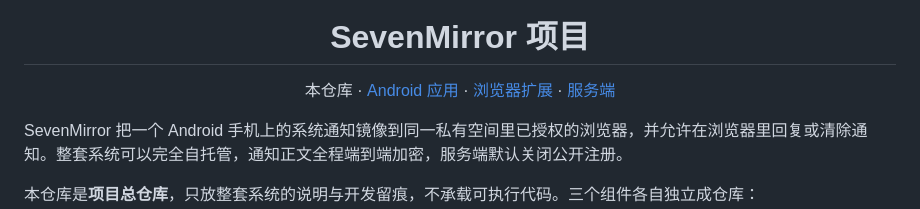
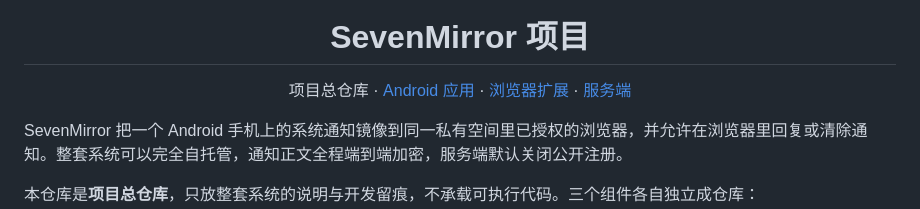
Before and after one commit to huaxianyan/SevenMirror-Project, a Markdown page: README.md, the part around the change. GitHub-like rendering.

Commit message:
docs: keep the repository names in the opening line and drop the link on this one

```diff
--- a/README.md
+++ b/README.md
@@ -3,7 +3,7 @@
 
   # SevenMirror 项目
 
-  本仓库 · [Android 应用](https://github.com/huaxianyan/SevenMirror-Android) · [浏览器扩展](https://github.com/huaxianyan/SevenMirror-Extension) · [服务端](https://github.com/huaxianyan/SevenMirror-Server)
+项目总仓库 · [Android 应用](https://github.com/huaxianyan/SevenMirror-Android) · [浏览器扩展](https://github.com/huaxianyan/SevenMirror-Extension) · [服务端](https://github.com/huaxianyan/SevenMirror-Server)
 </div>
 
 SevenMirror 把一个 Android 手机上的系统通知镜像到同一私有空间里已授权的浏览器，并允许在浏览器里回复或清除通知。整套系统可以完全自托管，通知正文全程端到端加密，服务端默认关闭公开注册。
```
